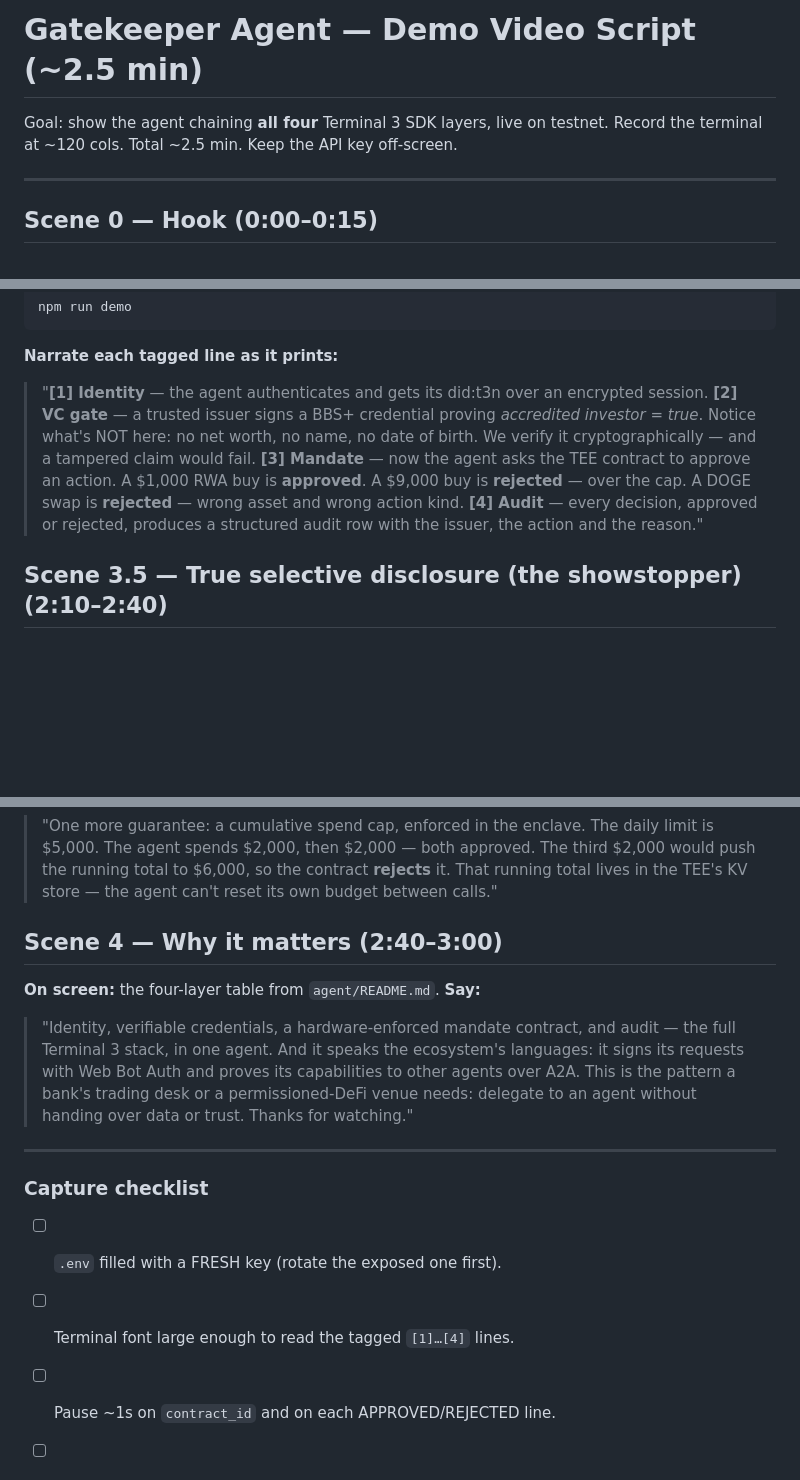
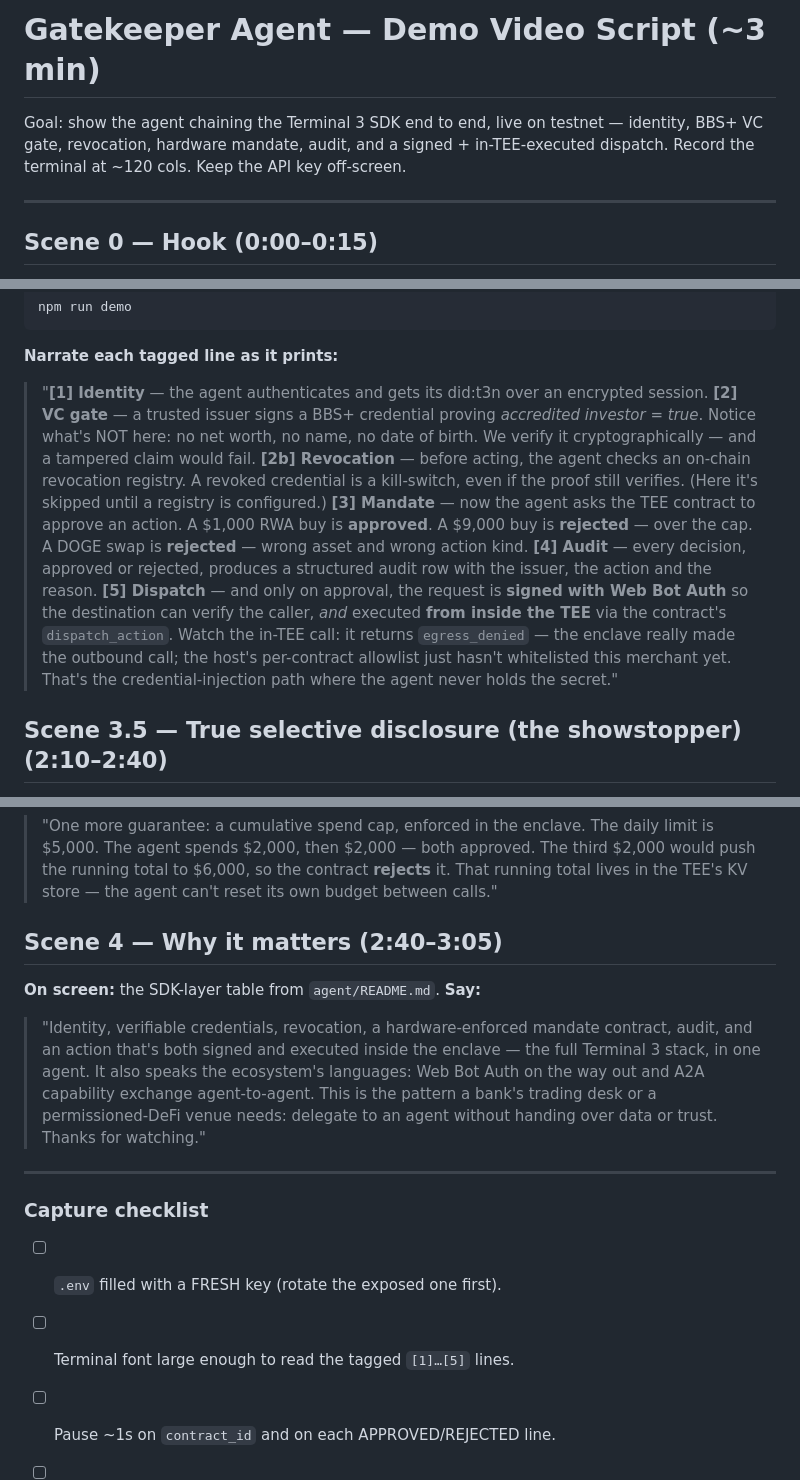
Before and after one commit to PugarHuda/t3-gatekeeper-agent, a Markdown page: submission/DEMO_SCRIPT.md, 3 parts joined by grey strips. Rendered like a GitHub page; blank space fills up the shorter version.

```diff
--- a/submission/DEMO_SCRIPT.md
+++ b/submission/DEMO_SCRIPT.md
@@ -1,7 +1,9 @@
-# Gatekeeper Agent — Demo Video Script (~2.5 min)
+# Gatekeeper Agent — Demo Video Script (~3 min)
 
-Goal: show the agent chaining **all four** Terminal 3 SDK layers, live on testnet.
-Record the terminal at ~120 cols. Total ~2.5 min. Keep the API key off-screen.
+Goal: show the agent chaining the Terminal 3 SDK end to end, live on testnet —
+identity, BBS+ VC gate, revocation, hardware mandate, audit, and a signed +
+in-TEE-executed dispatch. Record the terminal at ~120 cols. Keep the API key
+off-screen.
 
 ---
 
@@ -49,11 +51,20 @@ npm run demo
 > *accredited investor = true*. Notice what's NOT here: no net worth, no name,
 > no date of birth. We verify it cryptographically — and a tampered claim would
 > fail.
+> **[2b] Revocation** — before acting, the agent checks an on-chain revocation
+> registry. A revoked credential is a kill-switch, even if the proof still
+> verifies. (Here it's skipped until a registry is configured.)
 > **[3] Mandate** — now the agent asks the TEE contract to approve an action.
 > A $1,000 RWA buy is **approved**. A $9,000 buy is **rejected** — over the cap.
 > A DOGE swap is **rejected** — wrong asset and wrong action kind.
 > **[4] Audit** — every decision, approved or rejected, produces a structured
-> audit row with the issuer, the action and the reason."
+> audit row with the issuer, the action and the reason.
+> **[5] Dispatch** — and only on approval, the request is **signed with Web Bot
+> Auth** so the destination can verify the caller, *and* executed **from inside
+> the TEE** via the contract's `dispatch_action`. Watch the in-TEE call: it
+> returns `egress_denied` — the enclave really made the outbound call; the host's
+> per-contract allowlist just hasn't whitelisted this merchant yet. That's the
+> credential-injection path where the agent never holds the secret."
 
 ## Scene 3.5 — True selective disclosure (the showstopper) (2:10–2:40)
 **Do:**
@@ -84,20 +95,21 @@ node velocity-test.mjs
 > That running total lives in the TEE's KV store — the agent can't reset its own
 > budget between calls."
 
-## Scene 4 — Why it matters (2:40–3:00)
-**On screen:** the four-layer table from `agent/README.md`.
+## Scene 4 — Why it matters (2:40–3:05)
+**On screen:** the SDK-layer table from `agent/README.md`.
 **Say:**
-> "Identity, verifiable credentials, a hardware-enforced mandate contract, and
-> audit — the full Terminal 3 stack, in one agent. And it speaks the ecosystem's
-> languages: it signs its requests with Web Bot Auth and proves its capabilities
-> to other agents over A2A. This is the pattern a bank's trading desk or a
-> permissioned-DeFi venue needs: delegate to an agent without handing over data or
-> trust. Thanks for watching."
+> "Identity, verifiable credentials, revocation, a hardware-enforced mandate
+> contract, audit, and an action that's both signed and executed inside the
+> enclave — the full Terminal 3 stack, in one agent. It also speaks the
+> ecosystem's languages: Web Bot Auth on the way out and A2A capability exchange
+> agent-to-agent. This is the pattern a bank's trading desk or a permissioned-DeFi
+> venue needs: delegate to an agent without handing over data or trust. Thanks for
+> watching."
 
 ---
 
 ### Capture checklist
 - [ ] `.env` filled with a FRESH key (rotate the exposed one first).
-- [ ] Terminal font large enough to read the tagged `[1]…[4]` lines.
+- [ ] Terminal font large enough to read the tagged `[1]…[5]` lines.
 - [ ] Pause ~1s on `contract_id` and on each APPROVED/REJECTED line.
 - [ ] Don't show the key: run `npm run setup` in a shell where `.env` was already loaded, or clear scrollback.
```
Also changed, not shown: other parts of submission/DEMO_SCRIPT.md (+2 -2 lines), submission/TRACK_B_DORAHACKS.md (added, +40 -0 lines).
